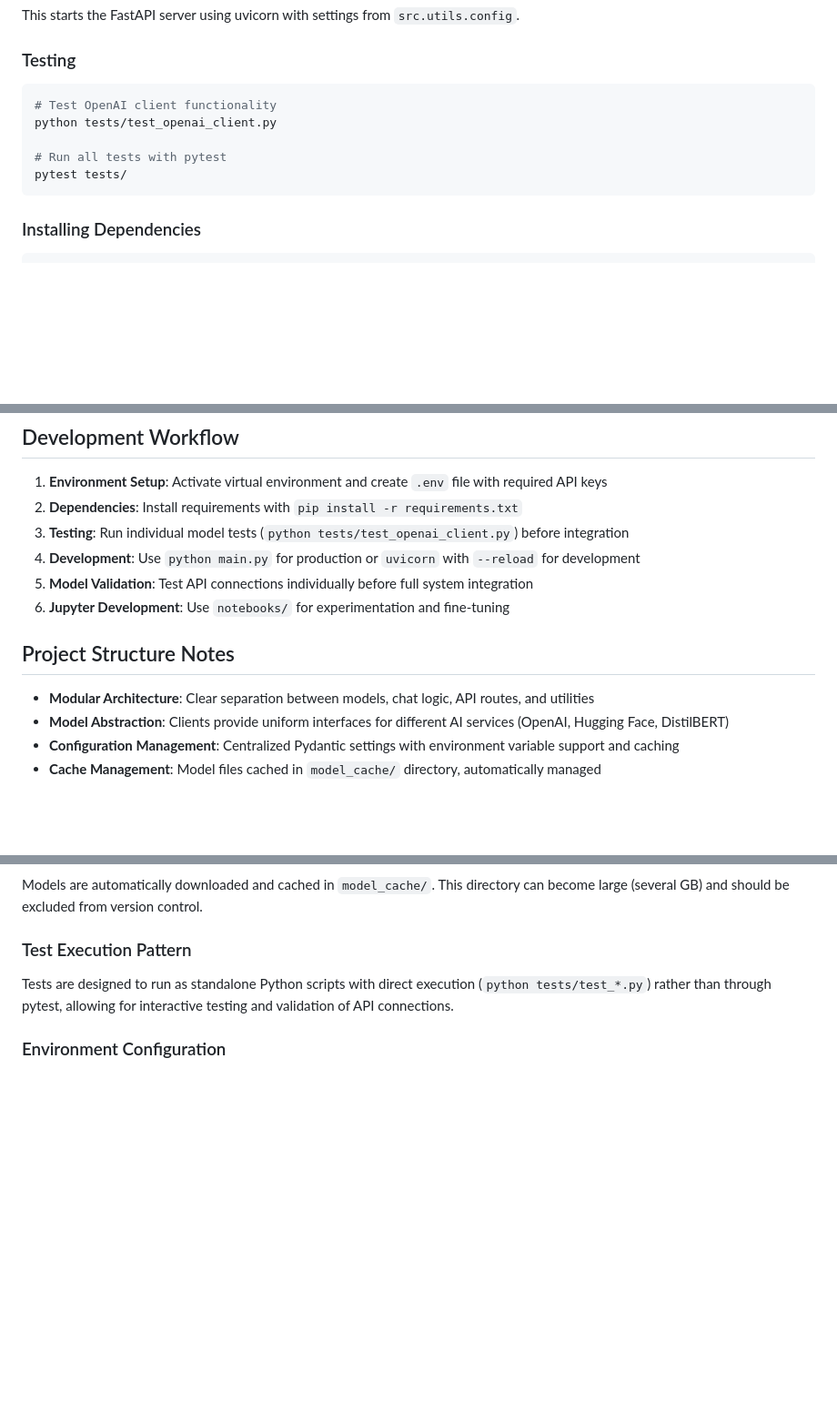
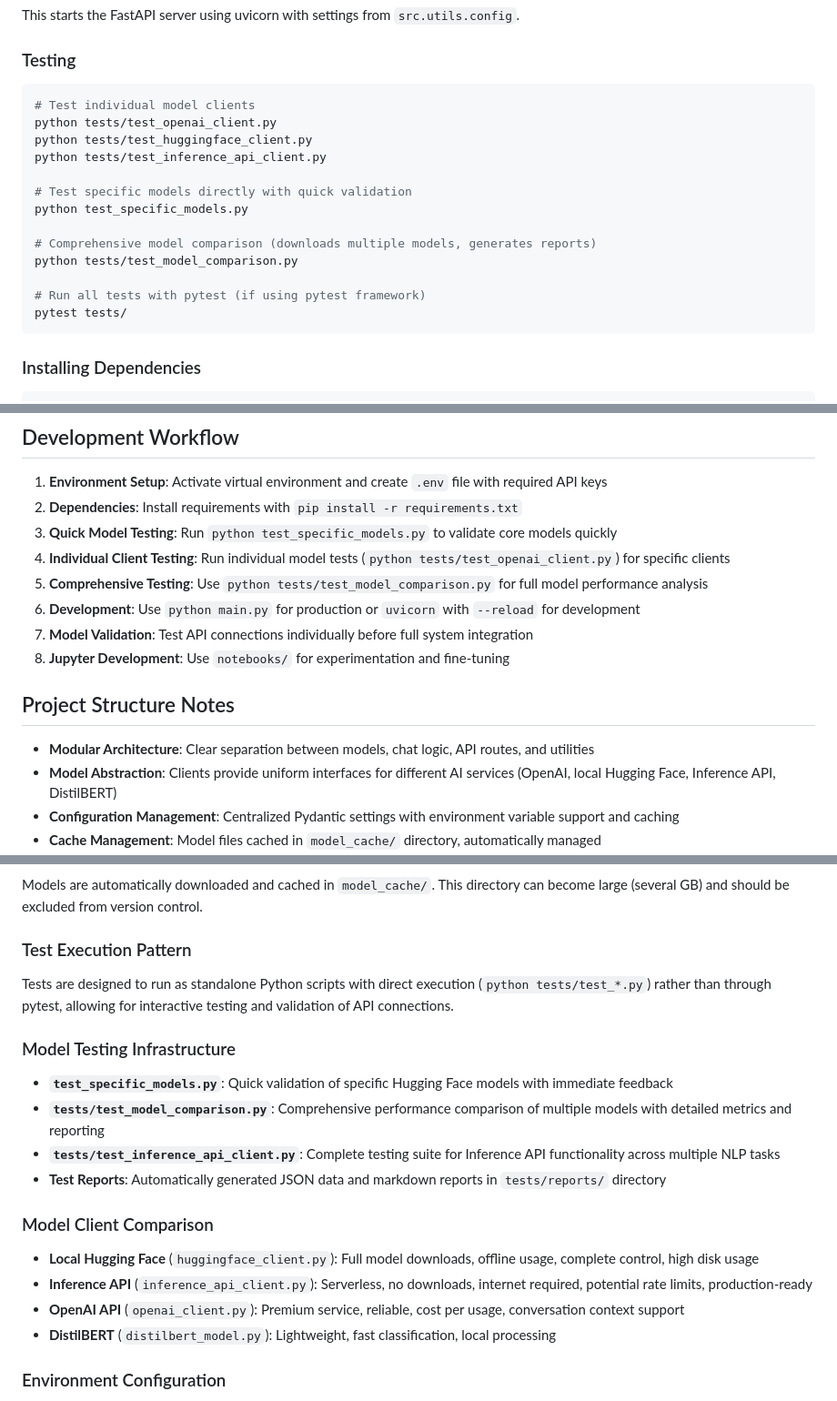
Before and after one commit to BenjaminLarger/ChatWithPreTrainedModel, a Markdown page: CLAUDE.md, 3 parts joined by grey strips. Shown at 91% size. Drawn GitHub-style; blank space fills up the shorter version.

Commit message:
claude doc updated

````diff
--- a/CLAUDE.md
+++ b/CLAUDE.md
@@ -37,10 +38,18 @@ This starts the FastAPI server using uvicorn with settings from `src.utils.confi
 
 ### Testing
 ```bash
-# Test OpenAI client functionality
+# Test individual model clients
 python tests/test_openai_client.py
+python tests/test_huggingface_client.py
+python tests/test_inference_api_client.py
 
-# Run all tests with pytest
+# Test specific models directly with quick validation
+python test_specific_models.py
+
+# Comprehensive model comparison (downloads multiple models, generates reports)
+python tests/test_model_comparison.py
+
+# Run all tests with pytest (if using pytest framework)
 pytest tests/
 ```
 
@@ -110,15 +126,17 @@ The `get_settings()` function provides cached access to all configuration values
 
 1. **Environment Setup**: Activate virtual environment and create `.env` file with required API keys
 2. **Dependencies**: Install requirements with `pip install -r requirements.txt`
-3. **Testing**: Run individual model tests (`python tests/test_openai_client.py`) before integration
-4. **Development**: Use `python main.py` for production or `uvicorn` with `--reload` for development
-5. **Model Validation**: Test API connections individually before full system integration
-6. **Jupyter Development**: Use `notebooks/` for experimentation and fine-tuning
+3. **Quick Model Testing**: Run `python test_specific_models.py` to validate core models quickly
+4. **Individual Client Testing**: Run individual model tests (`python tests/test_openai_client.py`) for specific clients
+5. **Comprehensive Testing**: Use `python tests/test_model_comparison.py` for full model performance analysis
+6. **Development**: Use `python main.py` for production or `uvicorn` with `--reload` for development
+7. **Model Validation**: Test API connections individually before full system integration
+8. **Jupyter Development**: Use `notebooks/` for experimentation and fine-tuning
 
 ## Project Structure Notes
 
 - **Modular Architecture**: Clear separation between models, chat logic, API routes, and utilities
-- **Model Abstraction**: Clients provide uniform interfaces for different AI services (OpenAI, Hugging Face, DistilBERT)
+- **Model Abstraction**: Clients provide uniform interfaces for different AI services (OpenAI, local Hugging Face, Inference API, DistilBERT)
 - **Configuration Management**: Centralized Pydantic settings with environment variable support and caching
 - **Cache Management**: Model files cached in `model_cache/` directory, automatically managed
 - **Testing Strategy**: Individual client tests with direct Python execution (not pytest framework)
@@ -133,5 +151,17 @@ Models are automatically downloaded and cached in `model_cache/`. This directory
 ### Test Execution Pattern
 Tests are designed to run as standalone Python scripts with direct execution (`python tests/test_*.py`) rather than through pytest, allowing for interactive testing and validation of API connections.
 
+### Model Testing Infrastructure
+- **`test_specific_models.py`**: Quick validation of specific Hugging Face models with immediate feedback
+- **`tests/test_model_comparison.py`**: Comprehensive performance comparison of multiple models with detailed metrics and reporting
+- **`tests/test_inference_api_client.py`**: Complete testing suite for Inference API functionality across multiple NLP tasks
+- **Test Reports**: Automatically generated JSON data and markdown reports in `tests/reports/` directory
+
+### Model Client Comparison
+- **Local Hugging Face** (`huggingface_client.py`): Full model downloads, offline usage, complete control, high disk usage
+- **Inference API** (`inference_api_client.py`): Serverless, no downloads, internet required, potential rate limits, production-ready
+- **OpenAI API** (`openai_client.py`): Premium service, reliable, cost per usage, conversation context support
+- **DistilBERT** (`distilbert_model.py`): Lightweight, fast classification, local processing
+
 ### Environment Configuration
 All model-specific settings (API keys, model names, cache paths) are managed through the centralized config system in `src/utils/config.py` with environment variable overrides.
````
Also changed, not shown: other parts of CLAUDE.md (+11 -3 lines).
